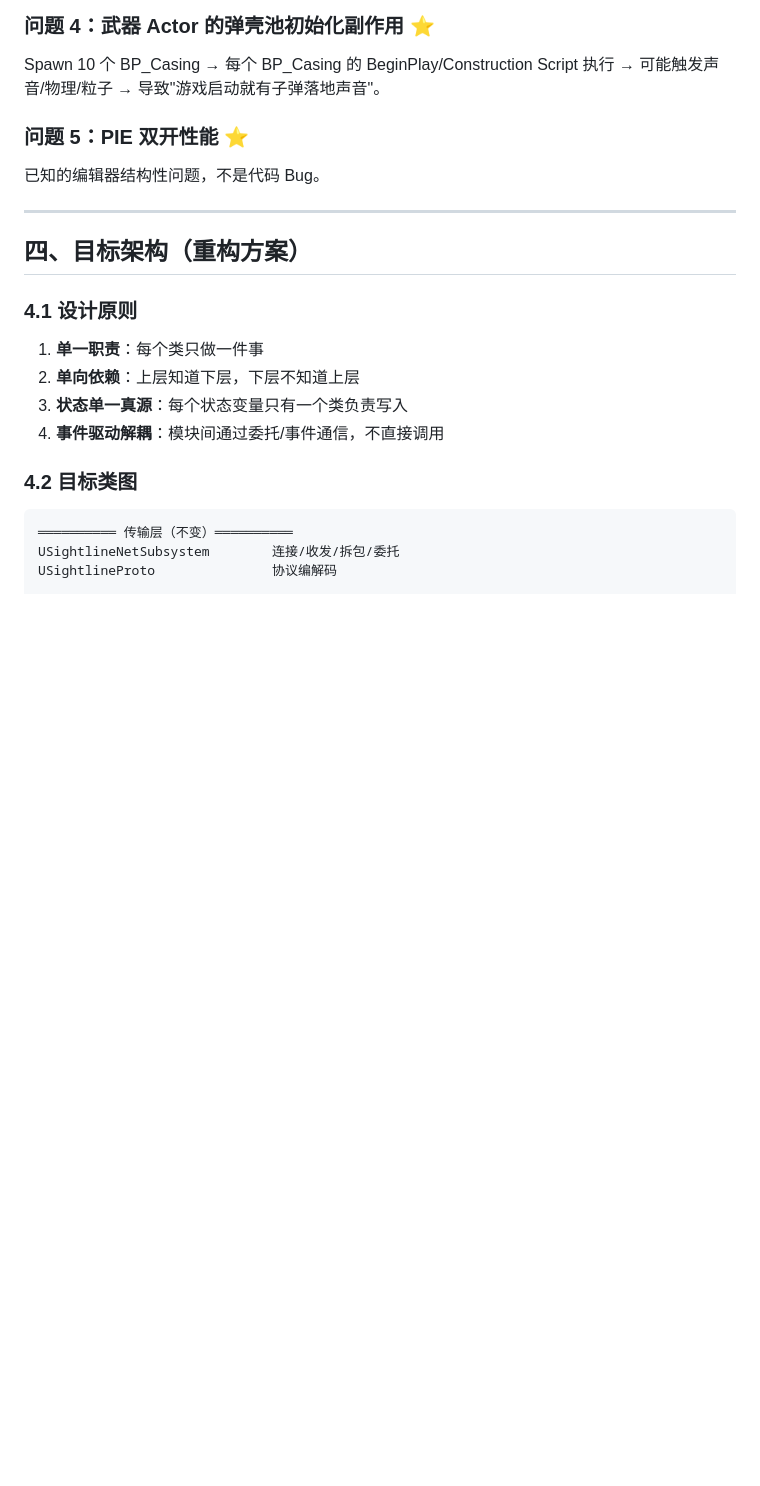
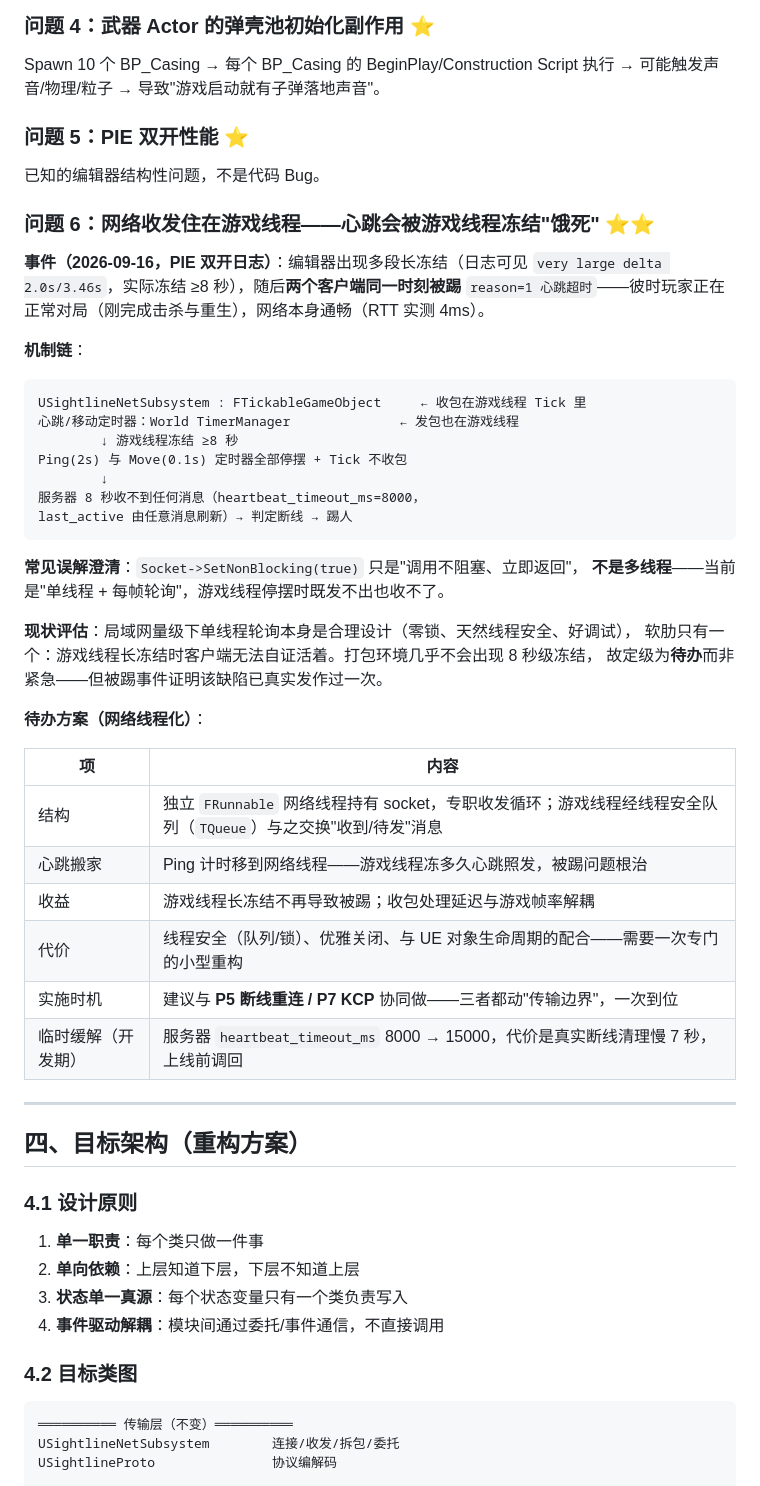
Before and after one commit to x-PiXiu/Sightline, a Markdown page: docs/client/08-客户端架构重构规划.md, the part around one of its changes. Drawn GitHub-style; blank space fills up the shorter version.

Commit message:
docs(client): 08 规划新增问题6——网络收发线程化待办（2026-09-16 双客户端同刻被踢事件为动机：收包Tick与发包定时器全在游戏线程，冻结≥8s即被服务器心跳超时踢出）；'当前不做的'表格同步修订

````diff
--- a/docs/client/08-客户端架构重构规划.md
+++ b/docs/client/08-客户端架构重构规划.md
@@ -151,6 +151,40 @@ Spawn 10 个 BP_Casing → 每个 BP_Casing 的 BeginPlay/Construction Script
 ### 问题 5：PIE 双开性能 ⭐
 
 已知的编辑器结构性问题，不是代码 Bug。
+
+### 问题 6：网络收发住在游戏线程——心跳会被游戏线程冻结"饿死" ⭐⭐
+
+**事件（2026-09-16，PIE 双开日志）**：编辑器出现多段长冻结（日志可见 `very large delta 2.0s/3.46s`，实际冻结 ≥8 秒），随后**两个客户端同一时刻被踢** `reason=1 心跳超时`——彼时玩家正在正常对局（刚完成击杀与重生），网络本身通畅（RTT 实测 4ms）。
+
+**机制链**：
+
+```
+USightlineNetSubsystem : FTickableGameObject     ← 收包在游戏线程 Tick 里
+心跳/移动定时器：World TimerManager              ← 发包也在游戏线程
+        ↓ 游戏线程冻结 ≥8 秒
+Ping(2s) 与 Move(0.1s) 定时器全部停摆 + Tick 不收包
+        ↓
+服务器 8 秒收不到任何消息（heartbeat_timeout_ms=8000，
+last_active 由任意消息刷新）→ 判定断线 → 踢人
+```
+
+**常见误解澄清**：`Socket->SetNonBlocking(true)` 只是"调用不阻塞、立即返回"，
+**不是多线程**——当前是"单线程 + 每帧轮询"，游戏线程停摆时既发不出也收不了。
+
+**现状评估**：局域网量级下单线程轮询本身是合理设计（零锁、天然线程安全、好调试），
+软肋只有一个：游戏线程长冻结时客户端无法自证活着。打包环境几乎不会出现 8 秒级冻结，
+故定级为**待办**而非紧急——但被踢事件证明该缺陷已真实发作过一次。
+
+**待办方案（网络线程化）**：
+
+| 项 | 内容 |
+|---|---|
+| 结构 | 独立 `FRunnable` 网络线程持有 socket，专职收发循环；游戏线程经线程安全队列（`TQueue`）与之交换"收到/待发"消息 |
+| 心跳搬家 | Ping 计时移到网络线程——游戏线程冻多久心跳照发，被踢问题根治 |
+| 收益 | 游戏线程长冻结不再导致被踢；收包处理延迟与游戏帧率解耦 |
+| 代价 | 线程安全（队列/锁）、优雅关闭、与 UE 对象生命周期的配合——需要一次专门的小型重构 |
+| 实施时机 | 建议与 **P5 断线重连 / P7 KCP** 协同做——三者都动"传输边界"，一次到位 |
+| 临时缓解（开发期） | 服务器 `heartbeat_timeout_ms` 8000 → 15000，代价是真实断线清理慢 7 秒，上线前调回 |
 
 ---
 
````
Also changed, not shown: other parts of docs/client/08-客户端架构重构规划.md (+2 -1 lines).
